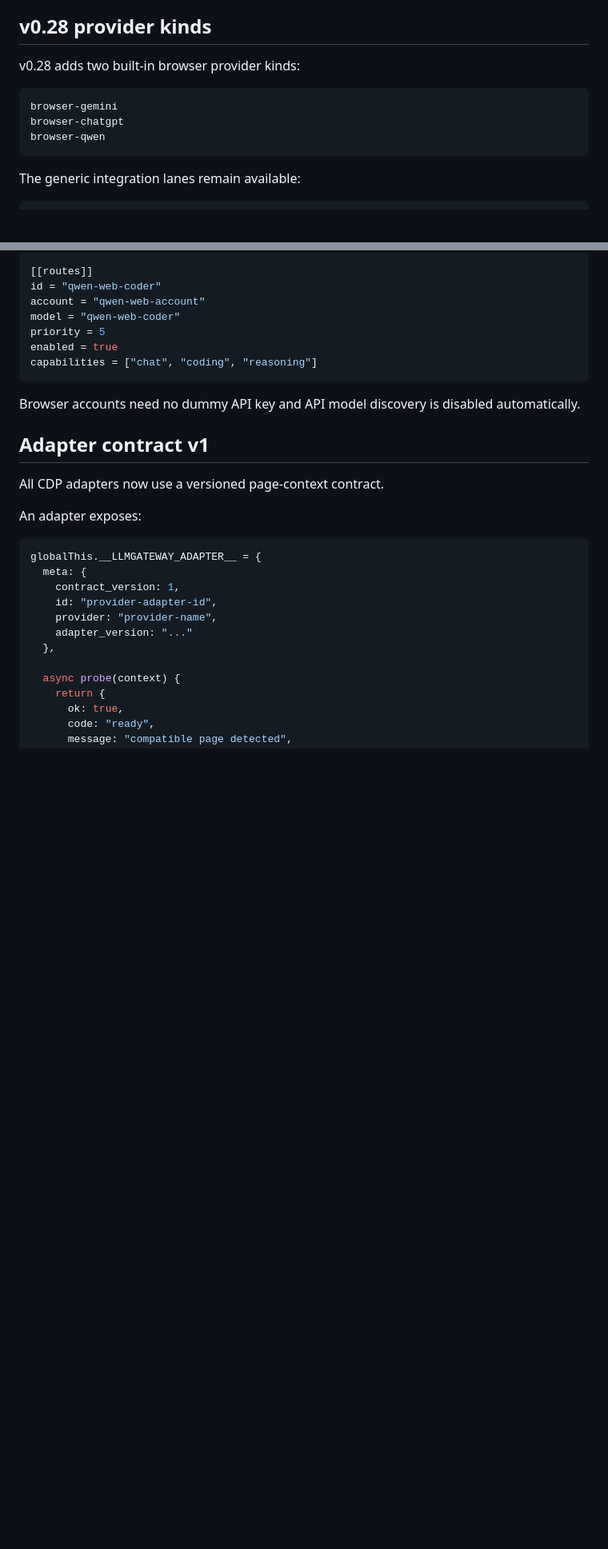
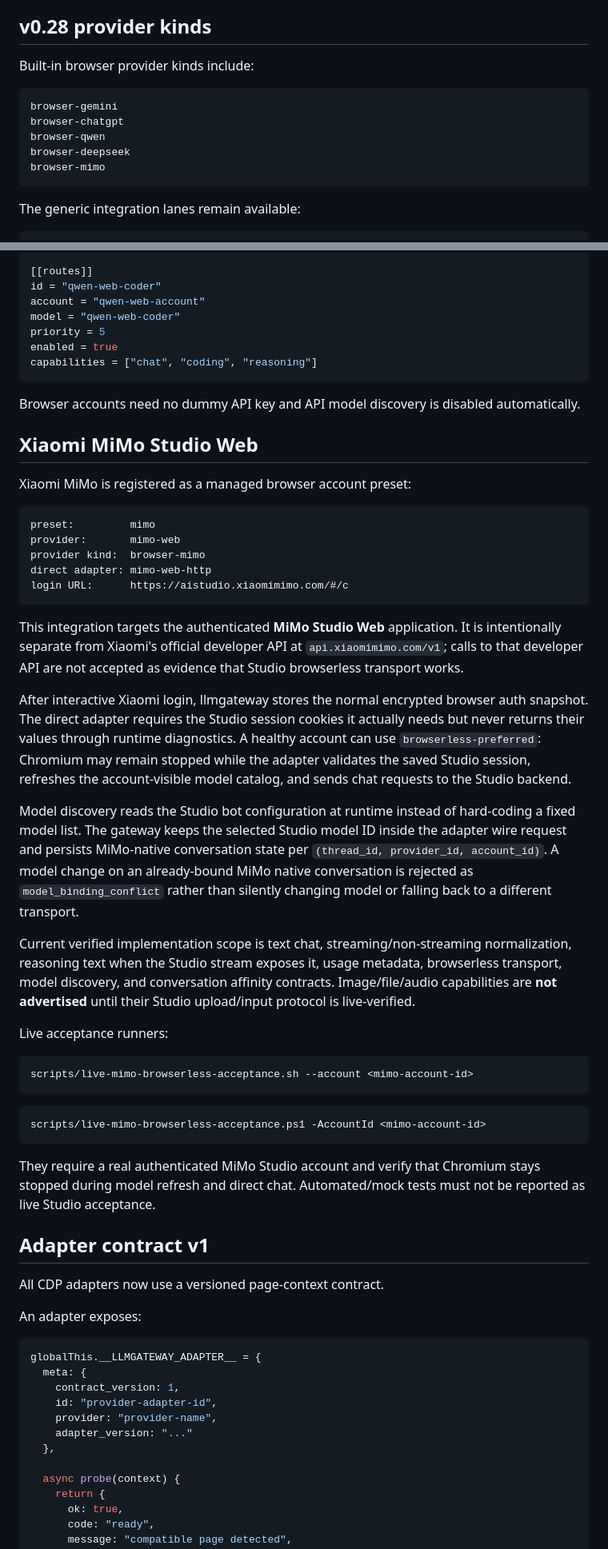
Before and after one commit to binhminhanh1235/llmgateway, a Markdown page: docs/browser-provider-adapters.md, 2 parts joined by grey strips. Shown at 80% size. Rendered like a GitHub page; blank space fills up the shorter version.

Commit message:
docs(mimo): document Studio Web provider contract

````diff
--- a/docs/browser-provider-adapters.md
+++ b/docs/browser-provider-adapters.md
@@ -11,12 +11,14 @@ The security and ownership boundary is deliberate:
 
 ## v0.28 provider kinds
 
-v0.28 adds two built-in browser provider kinds:
+Built-in browser provider kinds include:
 
 ```text
 browser-gemini
 browser-chatgpt
 browser-qwen
+browser-deepseek
+browser-mimo
 ```
 
 The generic integration lanes remain available:
@@ -147,6 +149,38 @@ capabilities = ["chat", "coding", "reasoning"]
 ```
 
 Browser accounts need no dummy API key and API model discovery is disabled automatically.
+
+## Xiaomi MiMo Studio Web
+
+Xiaomi MiMo is registered as a managed browser account preset:
+
+```text
+preset:         mimo
+provider:       mimo-web
+provider kind:  browser-mimo
+direct adapter: mimo-web-http
+login URL:      https://aistudio.xiaomimimo.com/#/c
+```
+
+This integration targets the authenticated **MiMo Studio Web** application. It is intentionally separate from Xiaomi's official developer API at `api.xiaomimimo.com/v1`; calls to that developer API are not accepted as evidence that Studio browserless transport works.
+
+After interactive Xiaomi login, llmgateway stores the normal encrypted browser auth snapshot. The direct adapter requires the Studio session cookies it actually needs but never returns their values through runtime diagnostics. A healthy account can use `browserless-preferred`: Chromium may remain stopped while the adapter validates the saved Studio session, refreshes the account-visible model catalog, and sends chat requests to the Studio backend.
+
+Model discovery reads the Studio bot configuration at runtime instead of hard-coding a fixed model list. The gateway keeps the selected Studio model ID inside the adapter wire request and persists MiMo-native conversation state per `(thread_id, provider_id, account_id)`. A model change on an already-bound MiMo native conversation is rejected as `model_binding_conflict` rather than silently changing model or falling back to a different transport.
+
+Current verified implementation scope is text chat, streaming/non-streaming normalization, reasoning text when the Studio stream exposes it, usage metadata, browserless transport, model discovery, and conversation affinity contracts. Image/file/audio capabilities are **not advertised** until their Studio upload/input protocol is live-verified.
+
+Live acceptance runners:
+
+```bash
+scripts/live-mimo-browserless-acceptance.sh --account <mimo-account-id>
+```
+
+```powershell
+scripts/live-mimo-browserless-acceptance.ps1 -AccountId <mimo-account-id>
+```
+
+They require a real authenticated MiMo Studio account and verify that Chromium stays stopped during model refresh and direct chat. Automated/mock tests must not be reported as live Studio acceptance.
 
 ## Adapter contract v1
 
````
Also changed, not shown: other parts of docs/browser-provider-adapters.md (+1 -1 lines).
